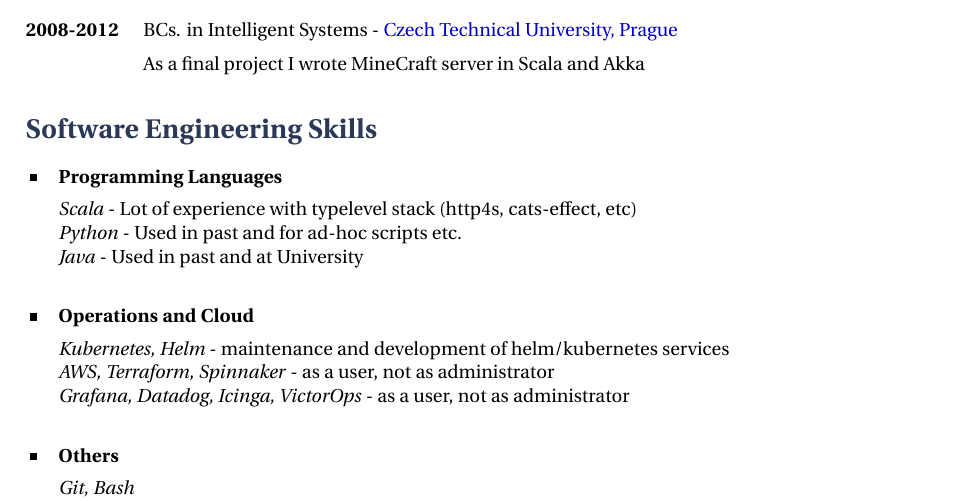
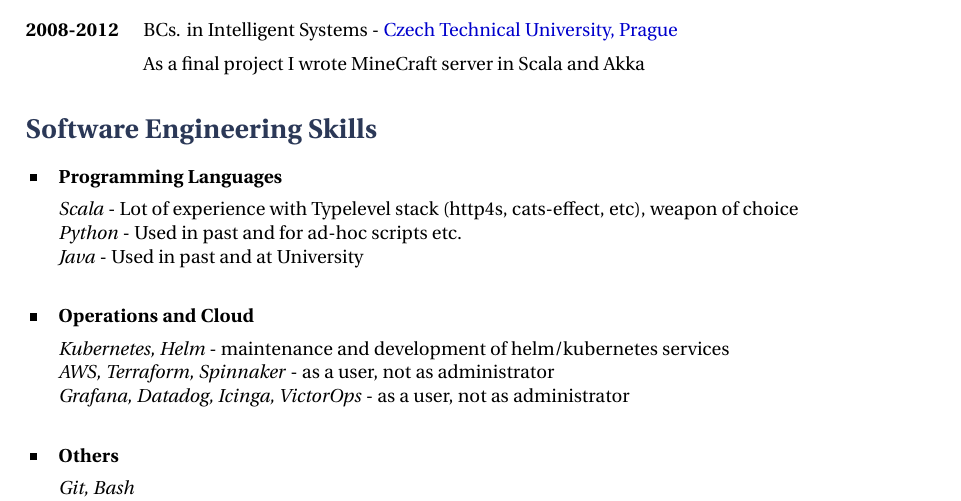
Before and after one commit to tomasherman/cv, a LaTeX CV (code/cv.tex): part of page 2 of 2, cut so that both start at the same text. Compiled offline with XeLaTeX.

Commit message:
Stylefix

```diff
--- a/code/cv.tex
+++ b/code/cv.tex
@@ -156,7 +156,7 @@
 
 \skillgroup{Programming Languages}
 {
-\textit{Scala} - Lot of experience with typelevel stack (http4s, cats-effect, etc)\\
+\textit{Scala} - Lot of experience with Typelevel stack (http4s, cats-effect, etc), weapon of choice\\
 \textit{Python} - Used in past and for ad-hoc scripts etc.\\
 \textit{Java} - Used in past and at University\\
 }
```
Also changed, not shown: 1 other file.
